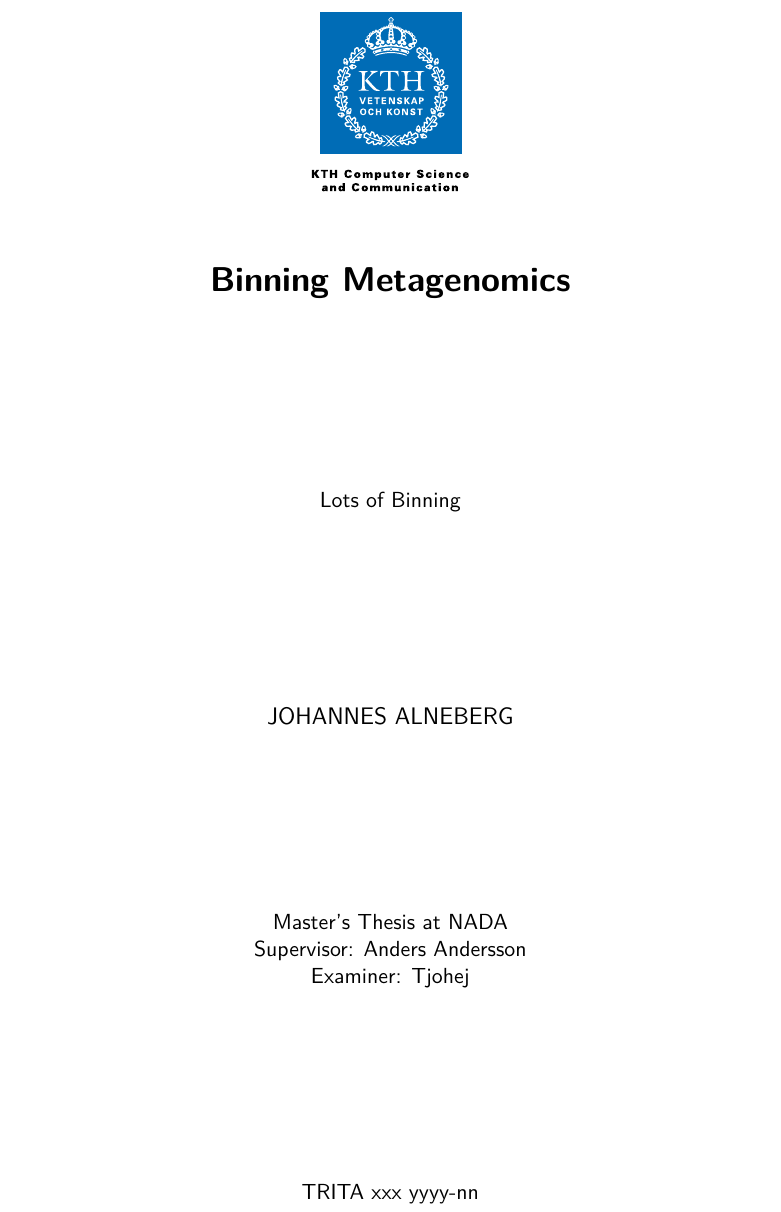
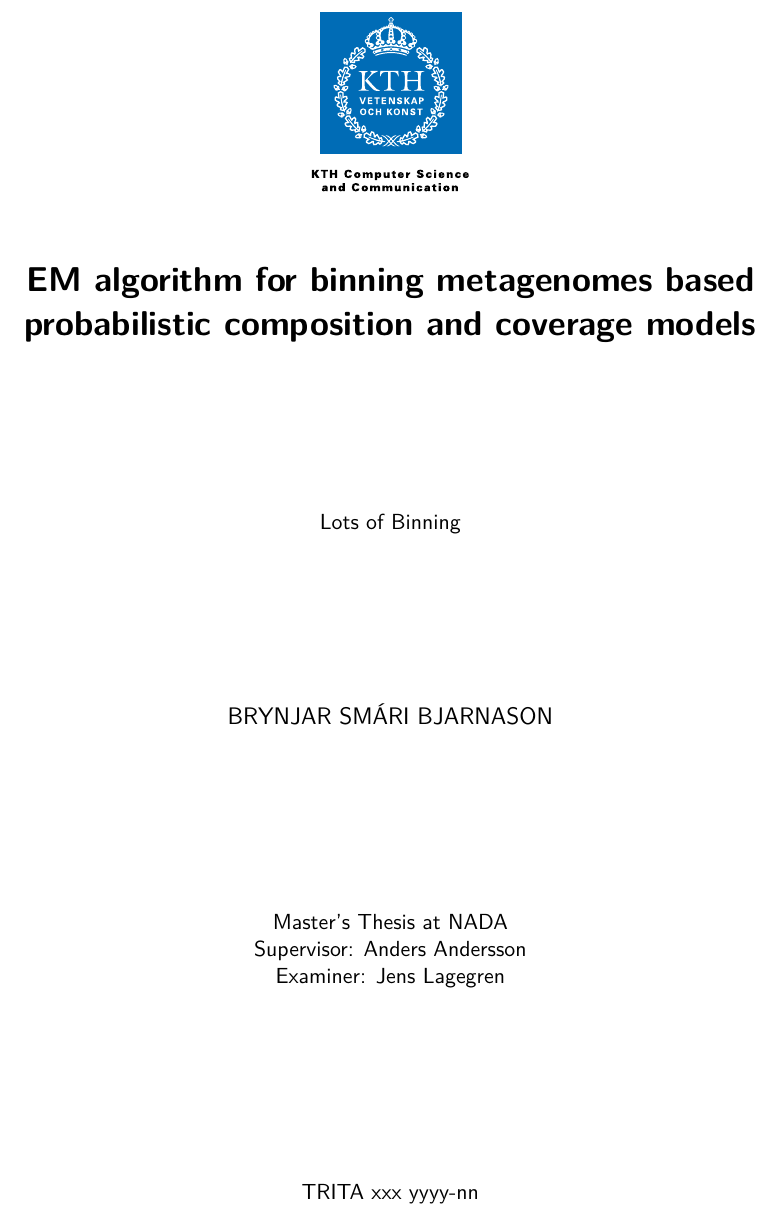
Before and after one commit to binnisb/MasterThesis, a LaTeX thesis (Thesis/master_thesis.tex): part of page 1 of 15, cut at the place of the change. Compiled offline with pdfLaTeX; the source files are stored in an older character set and shown here as Unicode.

Commit message:
thesis setup

```diff
--- a/Thesis/master_thesis.tex
+++ b/Thesis/master_thesis.tex
@@ -5,14 +5,13 @@
 \usepackage[latin1]{inputenc}
 \usepackage[swedish,english]{babel}
 \usepackage{modifications}
-\title{Binning
-       Metagenomics}
+\title{EM algorithm for binning metagenomes based probabilistic composition and coverage models}
 
 \subtitle{Lots of Binning}
 \foreigntitle{Svensk titel åäö}
-\author{Johannes Alneberg}
+\author{Brynjar Smári Bjarnason}
 \date{Juni 2013}
-\blurb{Master's Thesis at NADA\\Supervisor: Anders Andersson\\Examiner: Tjohej}
+\blurb{Master's Thesis at NADA\\Supervisor: Anders Andersson\\Examiner: Jens Lagegren}
 \trita{TRITA xxx yyyy-nn}
 \begin{document}
 
```
Also changed, not shown: Thesis/master_thesis.pdf.
